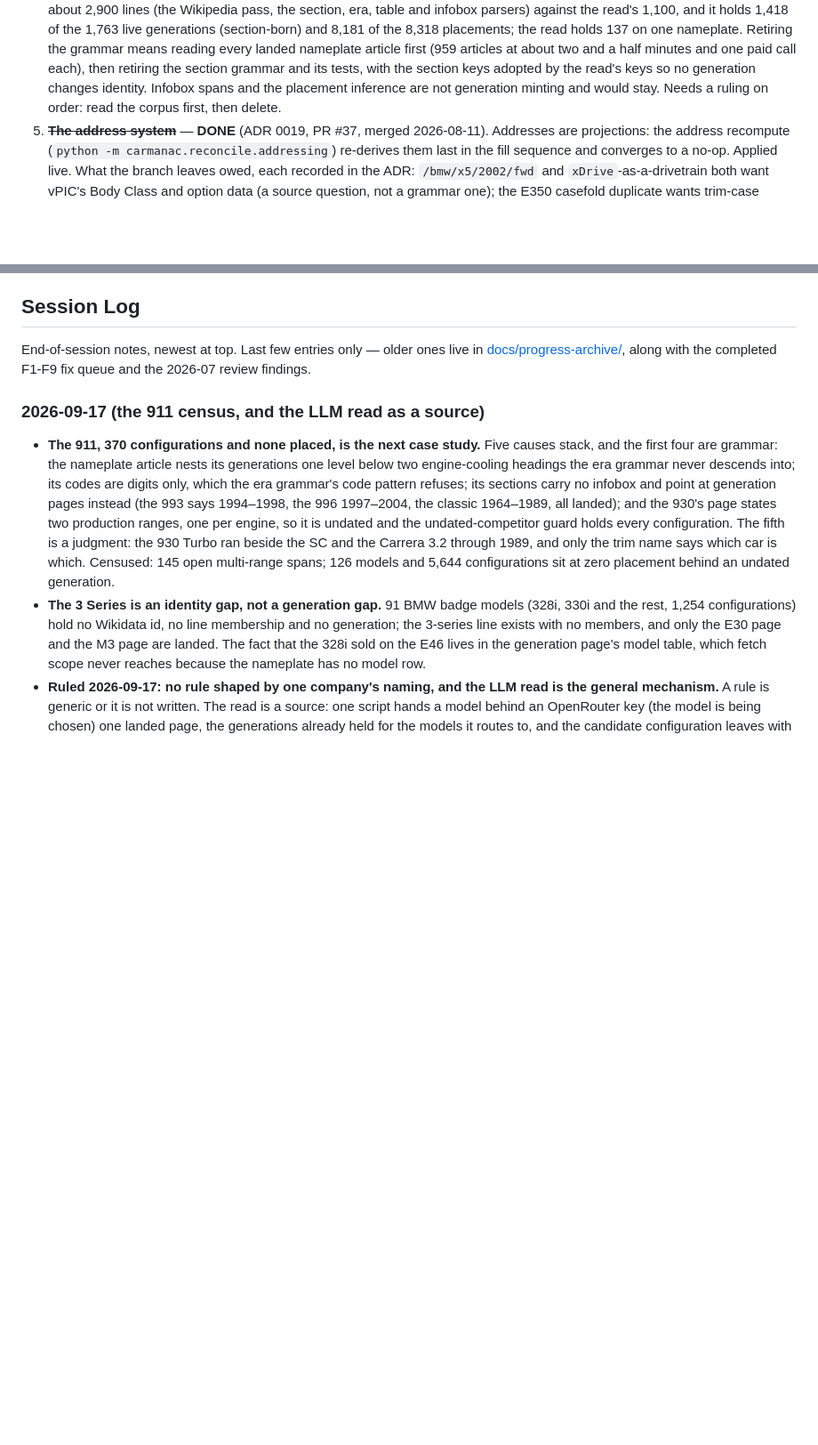
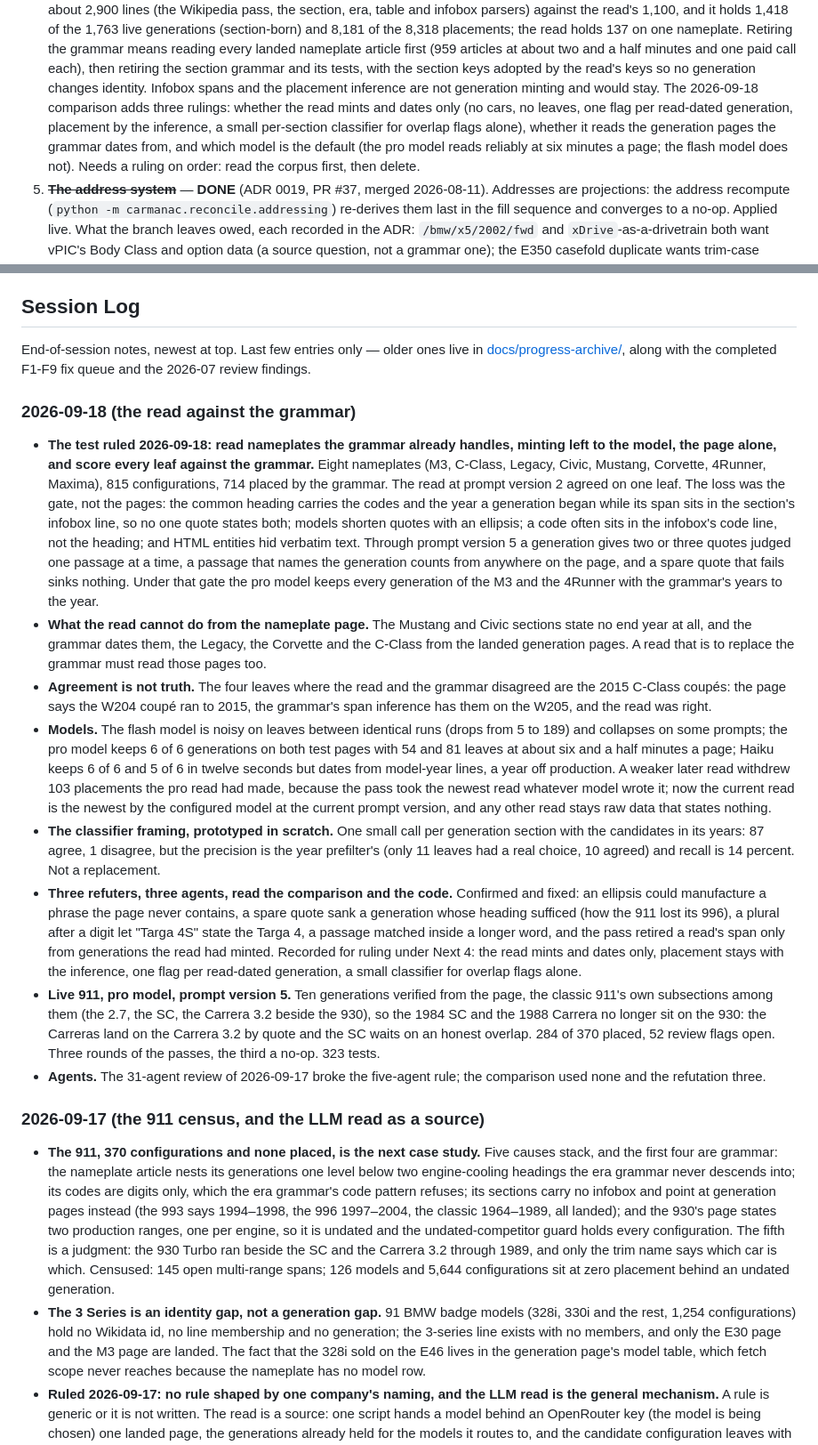
Before and after one commit to gdeshmukh/Carmanac, a Markdown page: PROGRESS.md, 2 parts joined by grey strips. Shown at 89% size. Drawn GitHub-style; blank space fills up the shorter version.

Commit message:
docs: PROGRESS logs the read-versus-grammar comparison and the rulings it asks for

```diff
--- a/PROGRESS.md
+++ b/PROGRESS.md
@@ -40,7 +40,12 @@ Phase 1: **the first cars have identity, and their years + variants are landing.
    (959 articles at about two and a half minutes and one paid call each), then retiring the
    section grammar and its tests, with the section keys adopted by the read's keys so no
    generation changes identity. Infobox spans and the placement inference are not generation
-   minting and would stay. Needs a ruling on order: read the corpus first, then delete.
+   minting and would stay. The 2026-09-18 comparison adds three rulings: whether the read
+   mints and dates only (no cars, no leaves, one flag per read-dated generation, placement by
+   the inference, a small per-section classifier for overlap flags alone), whether it reads the
+   generation pages the grammar dates from, and which model is the default (the pro model reads
+   reliably at six minutes a page; the flash model does not). Needs a ruling on order: read the
+   corpus first, then delete.
 5. ~~**The address system**~~ — **DONE** (ADR 0019, PR #37, merged 2026-08-11). Addresses are projections: the address recompute (`python -m carmanac.reconcile.addressing`) re-derives them last in the fill sequence and converges to a no-op. Applied live. What the branch leaves owed, each recorded in the ADR: `/bmw/x5/2002/fwd` and `xDrive`-as-a-drivetrain both want vPIC's Body Class and option data (a source question, not a grammar one); the E350 casefold duplicate wants trim-case folding in the configuration natural key (entity resolution, and it recurs on every EPA landing); non-model-year period segments have no grammar because no such period exists yet; `models`/`model_lines` are not re-derived by the projection, and the vPIC models pass is now the one place a naming clash still withholds a row. Serving — 301s, disambiguation pages, freezing addresses at publication — belongs to the read surface.
 6. **Thin read surface (F2) — in flight**: the three read views merged (PR #39; `v_configuration_full` + the coverage shapes), and the FastAPI read layer + the first entity pages ride branch `feat/entity-pages` (2026-08-13 — the ADR 0019 route map clickable end to end; server-rendered HTML is flagged scaffolding, the charter frontend stack unchanged). PR #42 adds the deliberately narrow homepage slice: companies only, ordered by configuration count, with the current sourced company logo normalized into one transparent display box and no model inventory or broad visual redesign. Still owed: a **reviewer surface** — a queue browser rendering `reconciliation_flags` with candidates and car context. v1 reviewer surface is read-and-propose (verdict export → registry entries stay code-reviewed, per the resolutions-are-registries doctrine); direct-write review needs its own decision.
 7. The matcher-evaluation methodology ADR (owed from the cleanup arc — before any precision number is quoted against the Tier-2/3 gate; now also owed the veto-overturn label shape from §4), the `confidence_score` write-or-drop decision. The "barely cars" pass — delayed until much later (ruled 2026-07-30), with the parked no-match pool.
@@ -111,6 +116,50 @@ These need decisions before they become blockers. Each should resolve to an ADR
 End-of-session notes, newest at top. Last few entries only — older ones live
 in [docs/progress-archive/](docs/progress-archive/2026-06--07.md), along with
 the completed F1-F9 fix queue and the 2026-07 review findings.
+
+### 2026-09-18 (the read against the grammar)
+
+- **The test ruled 2026-09-18: read nameplates the grammar already handles, minting left to the
+  model, the page alone, and score every leaf against the grammar.** Eight nameplates (M3,
+  C-Class, Legacy, Civic, Mustang, Corvette, 4Runner, Maxima), 815 configurations, 714 placed by
+  the grammar. The read at prompt version 2 agreed on one leaf. The loss was the gate, not the
+  pages: the common heading carries the codes and the year a generation began while its span
+  sits in the section's infobox line, so no one quote states both; models shorten quotes with an
+  ellipsis; a code often sits in the infobox's code line, not the heading; and HTML entities hid
+  verbatim text. Through prompt version 5 a generation gives two or three quotes judged one
+  passage at a time, a passage that names the generation counts from anywhere on the page, and a
+  spare quote that fails sinks nothing. Under that gate the pro model keeps every generation of
+  the M3 and the 4Runner with the grammar's years to the year.
+- **What the read cannot do from the nameplate page.** The Mustang and Civic sections state no
+  end year at all, and the grammar dates them, the Legacy, the Corvette and the C-Class from the
+  landed generation pages. A read that is to replace the grammar must read those pages too.
+- **Agreement is not truth.** The four leaves where the read and the grammar disagreed are the
+  2015 C-Class coupés: the page says the W204 coupé ran to 2015, the grammar's span inference
+  has them on the W205, and the read was right.
+- **Models.** The flash model is noisy on leaves between identical runs (drops from 5 to 189)
+  and collapses on some prompts; the pro model keeps 6 of 6 generations on both test pages with
+  54 and 81 leaves at about six and a half minutes a page; Haiku keeps 6 of 6 and 5 of 6 in
+  twelve seconds but dates from model-year lines, a year off production. A weaker later read
+  withdrew 103 placements the pro read had made, because the pass took the newest read whatever
+  model wrote it; now the current read is the newest by the configured model at the current
+  prompt version, and any other read stays raw data that states nothing.
+- **The classifier framing, prototyped in scratch.** One small call per generation section
+  with the candidates in its years: 87 agree, 1 disagree, but the precision is the year prefilter's
+  (only 11 leaves had a real choice, 10 agreed) and recall is 14 percent. Not a replacement.
+- **Three refuters, three agents, read the comparison and the code.** Confirmed and fixed: an
+  ellipsis could manufacture a phrase the page never contains, a spare quote sank a generation
+  whose heading sufficed (how the 911 lost its 996), a plural after a digit let "Targa 4S" state
+  the Targa 4, a passage matched inside a longer word, and the pass retired a read's span only
+  from generations the read had minted. Recorded for ruling under Next 4: the read mints and
+  dates only, placement stays with the inference, one flag per read-dated generation, a small
+  classifier for overlap flags alone.
+- **Live 911, pro model, prompt version 5.** Ten generations verified from the page, the classic
+  911's own subsections among them (the 2.7, the SC, the Carrera 3.2 beside the 930), so the 1984
+  SC and the 1988 Carrera no longer sit on the 930: the Carreras land on the Carrera 3.2 by quote
+  and the SC waits on an honest overlap. 284 of 370 placed, 52 review flags open. Three rounds
+  of the passes, the third a no-op. 323 tests.
+- **Agents.** The 31-agent review of 2026-09-17 broke the five-agent rule; the comparison used
+  none and the refutation three.
 
 ### 2026-09-17 (the 911 census, and the LLM read as a source)
 
```
Also changed, not shown: other parts of PROGRESS.md (+1 -1 lines).
